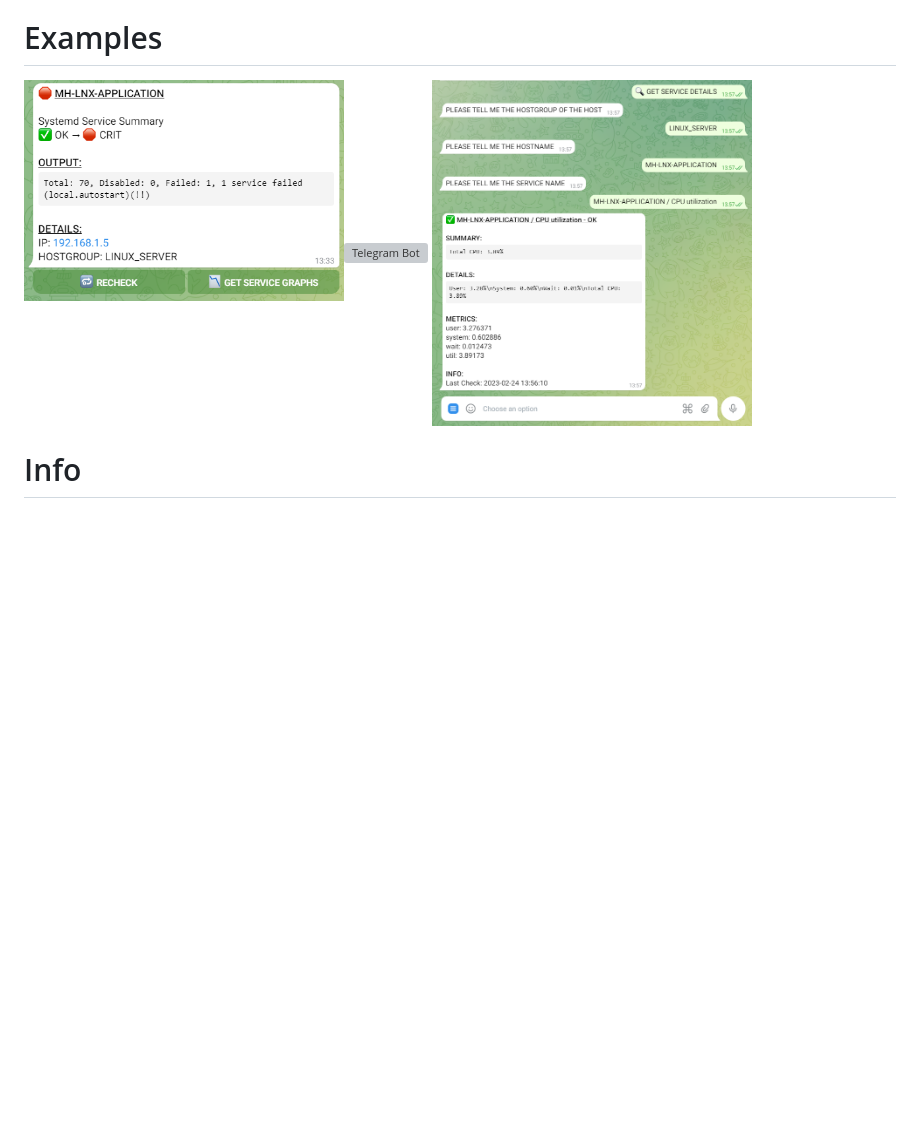
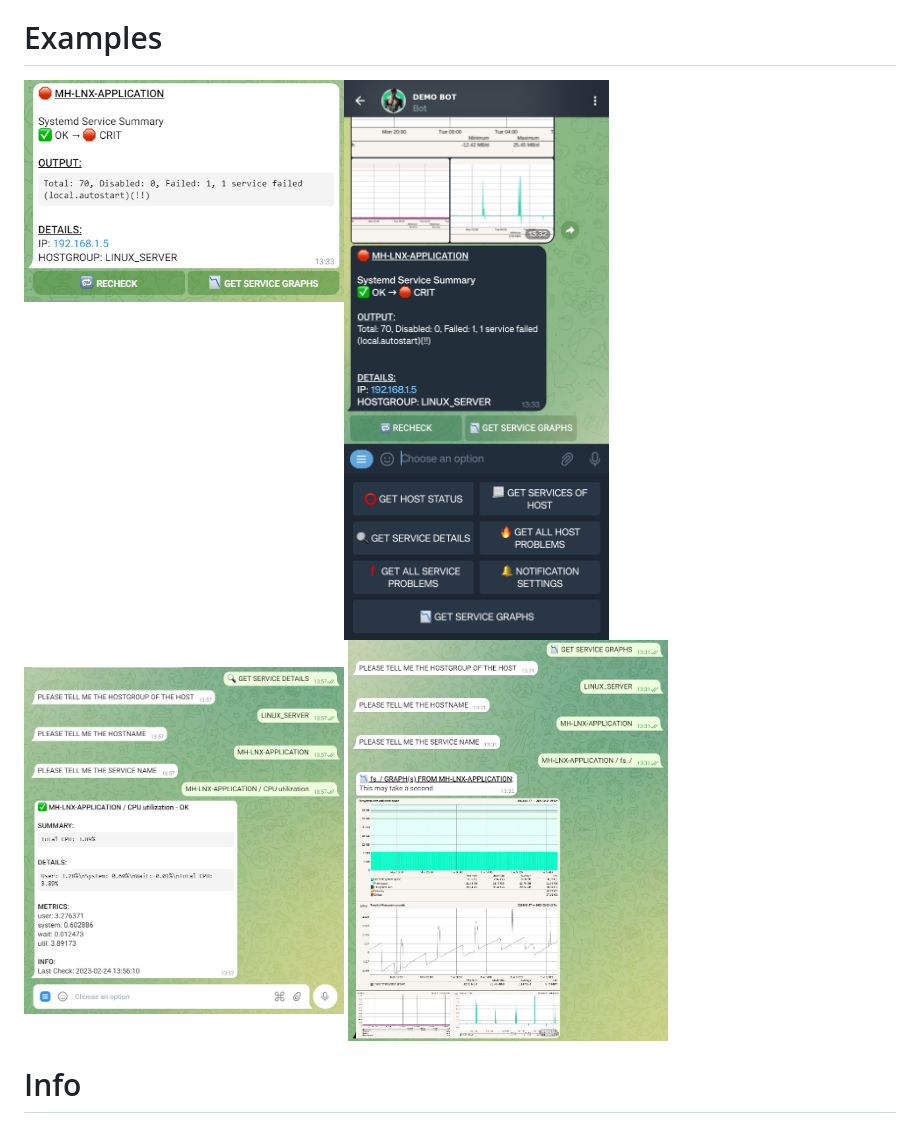
Before and after one commit to deexno/checkmk-telegram-plus, a Markdown page: README.md, the part around the change. GitHub-like rendering; blank space fills up the shorter version; grey boxes are pictures that could not be loaded.

```diff
--- a/README.md
+++ b/README.md
@@ -3,8 +3,9 @@ This Telegram bot provides an interface to your Check_MK server. It allows you t
 
 # Examples
 <img src="src/Screenshot_01.png" alt="Telegram Bot" height="auto" width="320" align="left" />
-<img src="src/Screenshot_02.jfif" alt="Telegram Bot" height="auto" width="320" align="left" />
+<img src="src/Screenshot_02.jpg" alt="Telegram Bot" height="auto" width="320" align="left" />
 <img src="src/Screenshot_03.png" alt="Telegram Bot" height="auto" width="320" />
+<img src="src/Screenshot_07.png" alt="Telegram Bot" height="auto" width="320" />
 
 # Info
 This bot is NOT meant to be used in groups.
```
